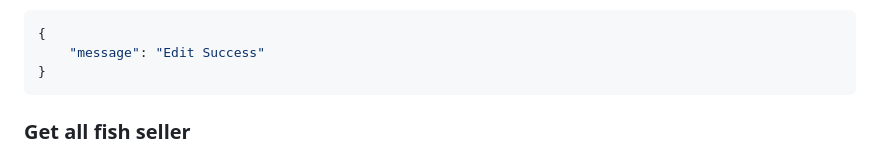
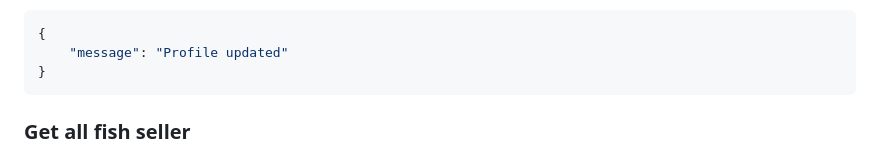
Before and after one commit to firahmhh/C23-OS03-final-project, a Markdown page: README.md, the part around the change. GitHub-like rendering.

````diff
--- a/README.md
+++ b/README.md
@@ -139,7 +139,7 @@ Endpoint:
 - Response
 ```json
 {
-    "message": "Edit Success"
+    "message": "Profile updated"
 }
 ```
 
````
